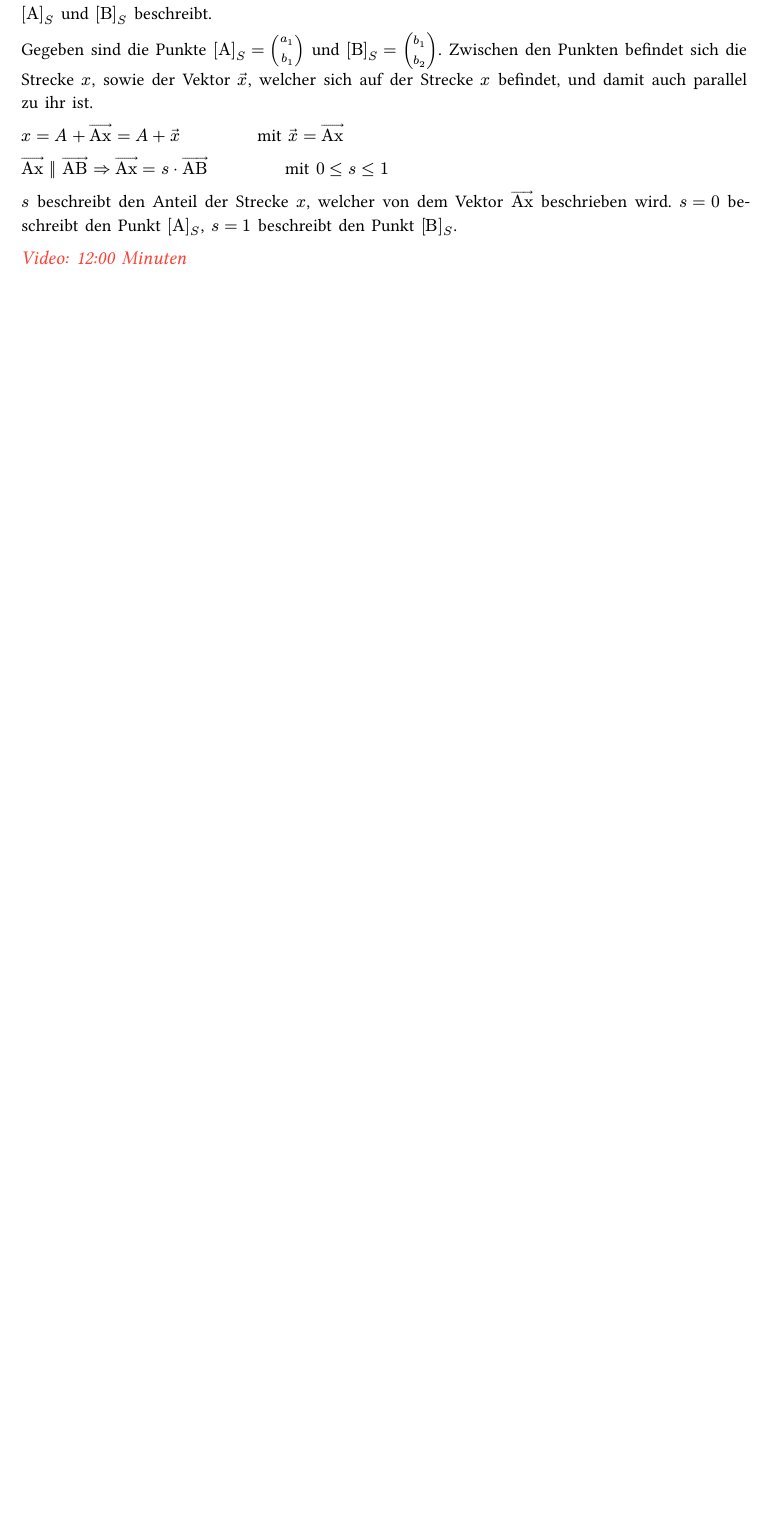
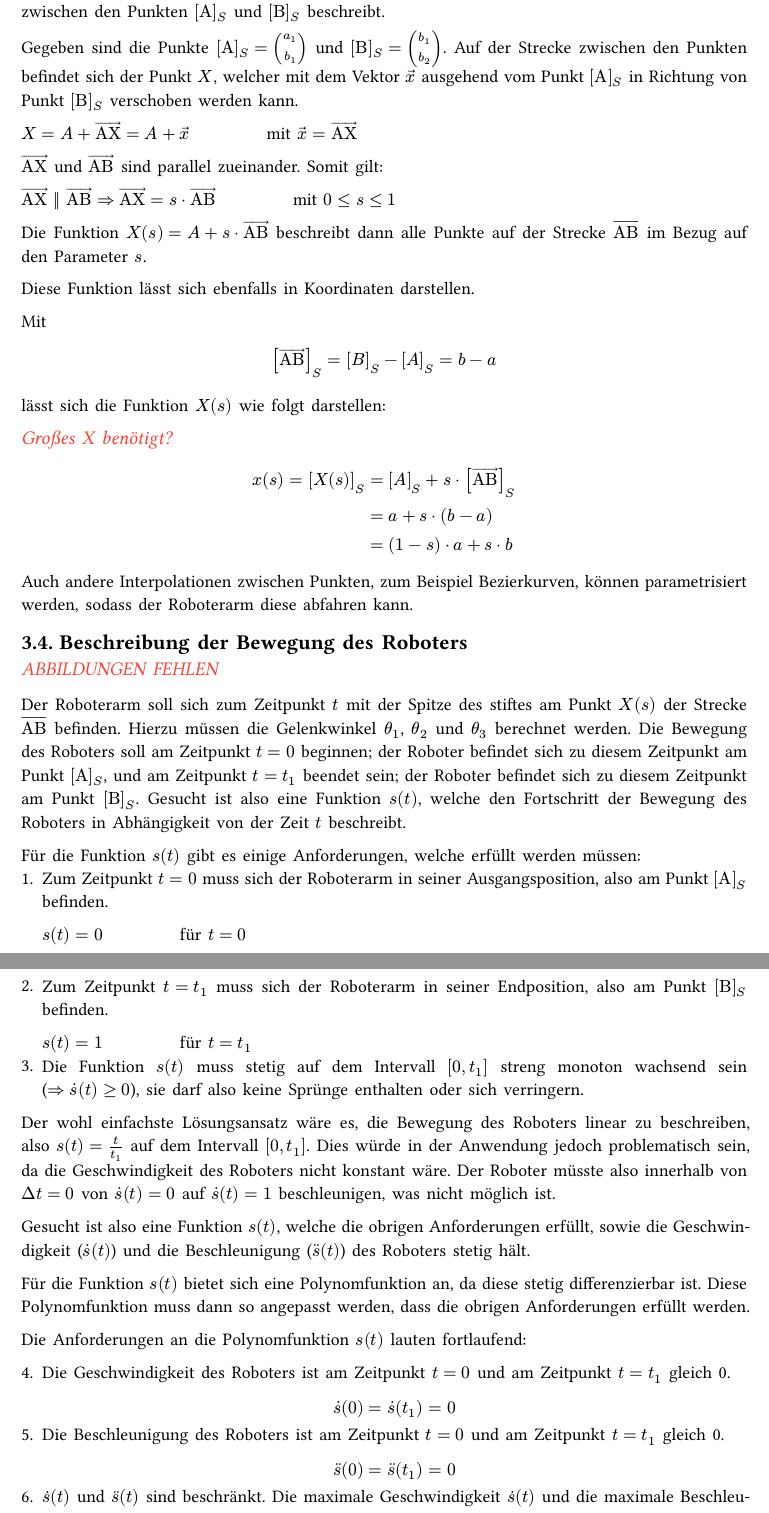
Before and after one commit to AstragoDEEducation/facharbeit_robotik_2023, a Typst document (typst/paper.typ): part of page 5 of 7 before the commit and two parts of pages 5 and 6 of 9 after it, the two joined at a grey line, cut so that both start at the same text, the shorter picture padded with empty space. The pictures show the PDF file typst/paper.pdf that the author committed with the source.

Commit message:
2023-10-01@16-15-14

```diff
--- a/typst/paper.typ
+++ b/typst/paper.typ
@@ -112,8 +112,7 @@ $
 #text("ABBILDUNGEN FEHLEN", fill: red, style: "italic", size: 1.1em)
 
 Um die Gelenkwinkel des Roboters in Abhängigkeit von der Zeit zu bestimmen, wird die Strecke zwischen den Punkten $"[A]"_"S"$ und $"[B]"_"S"$ parametrisiert, also in einen Vektor umgewandelt, welcher einem Parameter $s$ abhängt.
-
 Ziel ist es, eine Funktion zu finden, welche alle Punkte auf der Strecke zwischen den Punkten $"[A]"_"S"$ und $"[B]"_"S"$ beschreibt.
 
-Gegeben sind die Punkte $"[A]"_"S" = mat(a_1; b_1)$ und $"[B]"_"S" = mat(b_1; b_2)$. Zwischen den Punkten befindet sich die Strecke $x$, sowie der Vektor $accent("x", arrow)$, welcher sich auf der Strecke $x$ befindet, und damit auch parallel zu ihr ist.
+Gegeben sind die Punkte $"[A]"_"S" = mat(a_1; b_1)$ und $"[B]"_"S" = mat(b_1; b_2)$. Auf der Strecke zwischen den Punkten befindet sich der Punkt $X$, welcher mit dem Vektor $accent("x", ->)$ ausgehend vom Punkt $"[A]"_"S"$ in Richtung von Punkt $"[B]"_"S"$ verschoben werden kann.
 
@@ -121 +120,2 @@ $x &= A + accent("Ax", arrow) = A + accent("x", arrow)$ #h(4em) mit $accent("x",
 
+$accent("AX", ->)$ und $accent("AB", ->)$ sind parallel zueinander. Somit gilt:
@@ -123,5 +122,65 @@ $accent("Ax", arrow) || accent("AB", arrow) => accent("Ax", arrow) = s dot accen
 
-$s$ beschreibt den Anteil der Strecke $x$, welcher von dem Vektor $accent("Ax", arrow)$ beschrieben wird. $s = 0$ beschreibt den Punkt $"[A]"_"S"$, $s = 1$ beschreibt den Punkt $"[B]"_"S"$.
+$accent("AX", ->) || accent("AB", ->) => accent("AX", ->) = s dot accent("AB", ->)$ #h(4em) mit $0 <= s <= 1$
 
-#text("Video: 12:00 Minuten", fill: red, style: "italic", size: 1.1em)
+Die Funktion $X(s) = A + s dot accent("AB", ->)$ beschreibt dann alle Punkte auf der Strecke $accent("AB", -)$ im Bezug auf den Parameter $s$.
 
+Diese Funktion lässt sich ebenfalls in Koordinaten darstellen.
+
+Mit
+$
+[accent("AB", ->)]_S = [B]_S - [A]_S = b - a
+$
+
+lässt sich die Funktion $X(s)$ wie folgt darstellen:
+
+#text("Großes X benötigt?", fill: red, style: "italic", size: 1.1em)
+
+$
+x(s) = [X(s)]_S &= [A]_S + s dot [accent("AB", ->)]_S \
+&= a + s dot (b - a) \
+&= (1 - s) dot a + s dot b
+$
+
+Auch andere Interpolationen zwischen Punkten, zum Beispiel Bezierkurven, können parametrisiert werden, sodass der Roboterarm diese abfahren kann.
+
+== Beschreibung der Bewegung des Roboters
+
+#text("ABBILDUNGEN FEHLEN", fill: red, style: "italic", size: 1.1em)
+
+Der Roboterarm soll sich zum Zeitpunkt $t$ mit der Spitze des stiftes am Punkt $X(s)$ der Strecke $accent("AB", -)$ befinden. Hierzu müssen die Gelenkwinkel $theta_1$, $theta_2$ und $theta_3$ berechnet werden. Die Bewegung des Roboters soll am Zeitpunkt $t = 0$ beginnen; der Roboter befindet sich zu diesem Zeitpunkt am Punkt $"[A]"_"S"$, und am Zeitpunkt $t = t_1$ beendet sein; der Roboter befindet sich zu diesem Zeitpunkt am Punkt $"[B]"_"S"$.
+Gesucht ist also eine Funktion $s(t)$, welche den Fortschritt der Bewegung des Roboters in Abhängigkeit von der Zeit $t$ beschreibt.
+
+Für die Funktion $s(t)$ gibt es einige Anforderungen, welche erfüllt werden müssen:
+#enum(
+  enum.item(1)[
+    Zum Zeitpunkt $t = 0$ muss sich der Roboterarm in seiner Ausgangsposition, also am Punkt $"[A]"_"S"$ befinden.
+
+    $s(t) = 0$ #h(4em) für $t = 0$
+  ],
+  enum.item(2)[
+    Zum Zeitpunkt $t = t_1$ muss sich der Roboterarm in seiner Endposition, also am Punkt $"[B]"_"S"$ befinden.
+
+    $s(t) = 1$ #h(4em) für $t = t_1$
+  ],
+  enum.item(3)[
+    Die Funktion $s(t)$ muss stetig auf dem Intervall $[0, t_1]$ streng monoton wachsend sein ($=> accent("s", .)(t) >= 0$), sie darf also keine Sprünge enthalten oder sich verringern.
+  ],
+)
+
+Der wohl einfachste Lösungsansatz wäre es, die Bewegung des Roboters linear zu beschreiben, also $s(t) = t / t_1$ auf dem Intervall $[0, t_1]$. Dies würde in der Anwendung jedoch problematisch sein, da die Geschwindigkeit des Roboters nicht konstant wäre. Der Roboter müsste also innerhalb von $Delta t = 0$ von $accent("s", dot)(t) = 0$ auf $accent("s", dot)(t) = 1$ beschleunigen, was nicht möglich ist.
+
+Gesucht ist also eine Funktion $s(t)$, welche die obrigen Anforderungen erfüllt, sowie die Geschwindigkeit ($accent("s", dot)(t)$) und die Beschleunigung ($accent("s", dot.double)(t)$) des Roboters stetig hält.
+
+Für die Funktion $s(t)$ bietet sich eine Polynomfunktion an, da diese stetig differenzierbar ist. Diese Polynomfunktion muss dann so angepasst werden, dass die obrigen Anforderungen erfüllt werden.
+
+Die Anforderungen an die Polynomfunktion $s(t)$ lauten fortlaufend:
+
+#enum(
+  enum.item(4)[
+    Die Geschwindigkeit des Roboters ist am Zeitpunkt $t = 0$ und am Zeitpunkt $t = t_1$ gleich 0.
+    $
+    accent("s", dot)(0) = accent("s", dot)(t_1) = 0
+    $
+  ],
+  enum.item(5)[
+    Die Beschleunigung des Roboters ist am Zeitpunkt $t = 0$ und am Zeitpunkt $t = t_1$ gleich 0.
@@ -127,0 +212,9 @@ $s$ beschreibt den Anteil der Strecke $x$, welcher von dem Vektor $accent("Ax",
+s(0) = 0 &=> c_0 = 0 \
+accent("s", dot)(0) = 0 &=> c_1 = 0 \
+accent("s", dot.double)(0) = 0 &=> c_2 = 0 \
+$
+
+Für die Erfüllung der Anforderungen am Zeitpunkt $t = t_1$ werden $n = 5$ Koeffizienten benötigt. Da $c_0$ bis $c_2$ $= 0$ sind fallen diese nun weg. Es ergibt sich:
+
+$
+s(t) &= c_3 t^3 + c_4 t^4 + c_5 t^5 \
@@ -127,0 +228 @@ $s$ beschreibt den Anteil der Strecke $x$, welcher von dem Vektor $accent("Ax",
+c_3 + c_4 + c_5 &= 1 \
@@ -128,3 +236,12 @@ $s$ beschreibt den Anteil der Strecke $x$, welcher von dem Vektor $accent("Ax",
+c_4 &= -15 \
+c_5 &= 6 \
+$
+
+Durch Einsetzen der Koeffizienten in die Gleichung ergibt sich die Funktion $s(t)$:
+
+$
+s(t) = 10t^3 - 15t^4 + 6t^5
+$
 
 // ===== Abbildungen
 
```
Also changed, not shown: typst/paper.pdf, typst/paper.typ (50 more changed lines).
